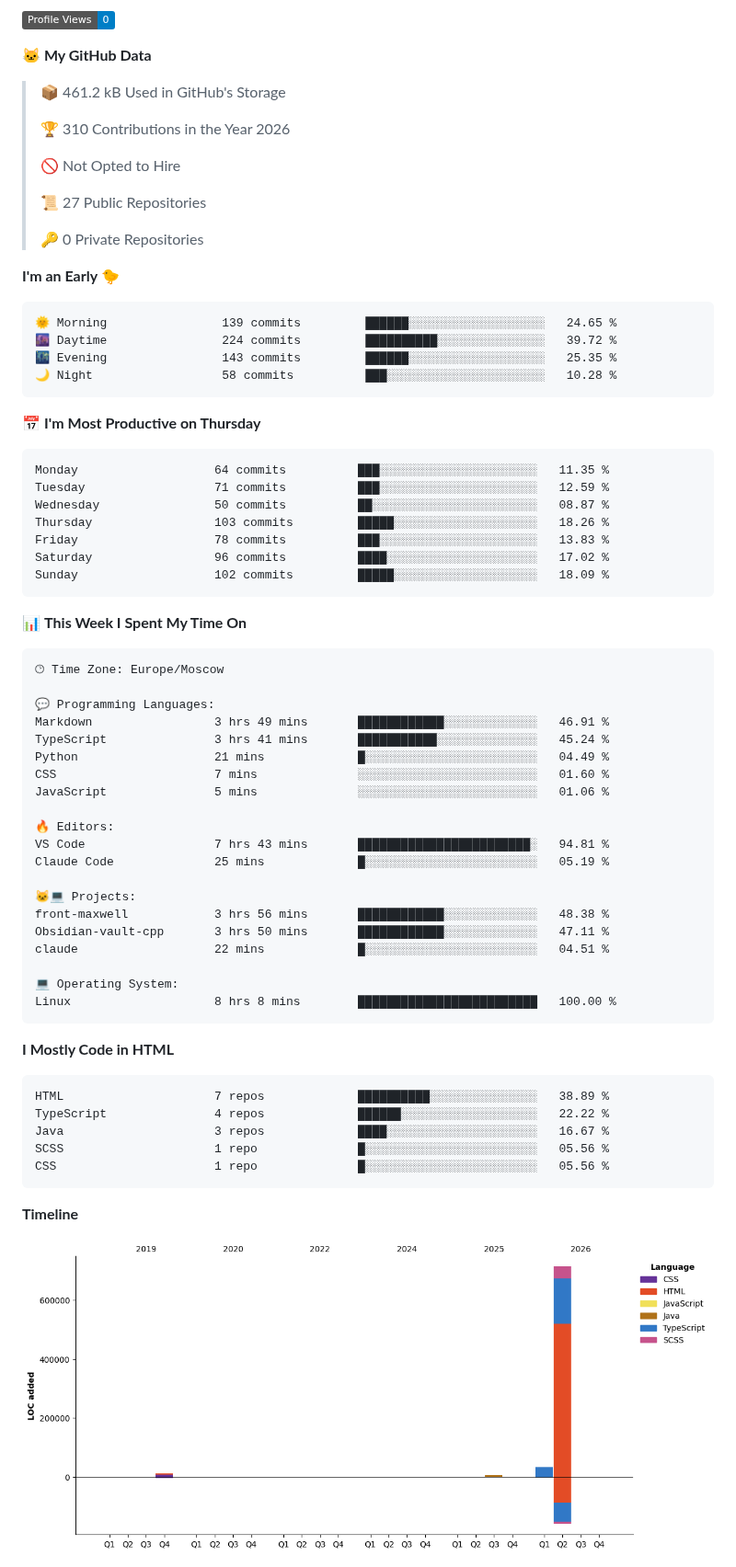
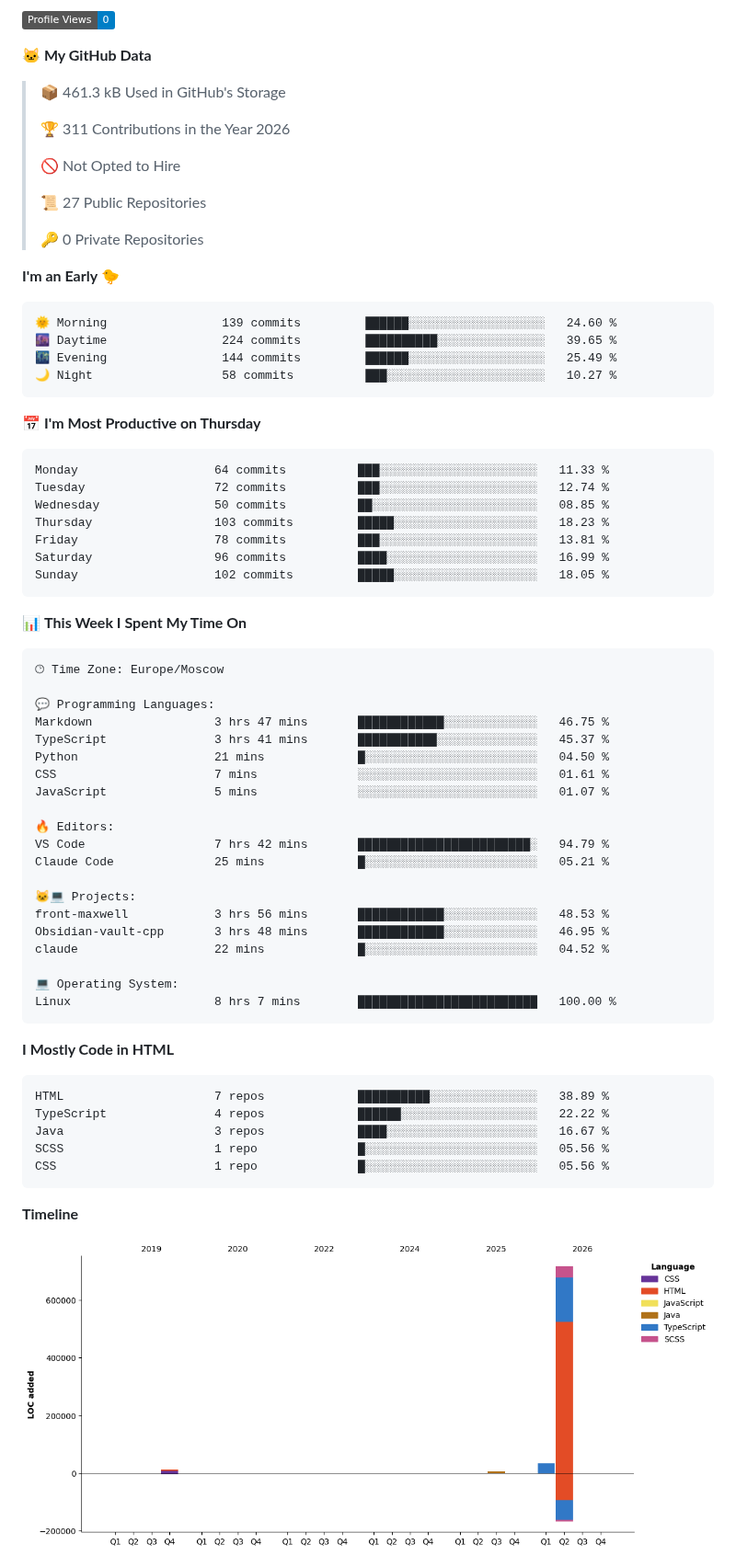
Before and after one commit to Selogaz/Selogaz, a Markdown page: README.md, the part around one of its changes. Shown at 92% size. Drawn GitHub-style; pictures changed too: assets/bar_graph.png; badges without logos.

Commit message:
Updated with Dev Metrics

````diff
--- a/README.md
+++ b/README.md
@@ -41,9 +41,9 @@ Here are some ideas to get you started:
 
 **🐱 My GitHub Data**
 
-> 📦 461.2 kB Used in GitHub's Storage
+> 📦 461.3 kB Used in GitHub's Storage
  >
-> 🏆 310 Contributions in the Year 2026
+> 🏆 311 Contributions in the Year 2026
  >
 > 🚫 Not Opted to Hire
  >
@@ -54,21 +54,21 @@ Here are some ideas to get you started:
 **I'm an Early 🐤**
 
 ```text
-🌞 Morning                139 commits         ██████░░░░░░░░░░░░░░░░░░░   24.65 %
-🌆 Daytime                224 commits         ██████████░░░░░░░░░░░░░░░   39.72 %
-🌃 Evening                143 commits         ██████░░░░░░░░░░░░░░░░░░░   25.35 %
-🌙 Night                  58 commits          ███░░░░░░░░░░░░░░░░░░░░░░   10.28 %
+🌞 Morning                139 commits         ██████░░░░░░░░░░░░░░░░░░░   24.60 %
+🌆 Daytime                224 commits         ██████████░░░░░░░░░░░░░░░   39.65 %
+🌃 Evening                144 commits         ██████░░░░░░░░░░░░░░░░░░░   25.49 %
+🌙 Night                  58 commits          ███░░░░░░░░░░░░░░░░░░░░░░   10.27 %
 ```
 📅 **I'm Most Productive on Thursday**
 
 ```text
-Monday                   64 commits          ███░░░░░░░░░░░░░░░░░░░░░░   11.35 %
-Tuesday                  71 commits          ███░░░░░░░░░░░░░░░░░░░░░░   12.59 %
-Wednesday                50 commits          ██░░░░░░░░░░░░░░░░░░░░░░░   08.87 %
-Thursday                 103 commits         █████░░░░░░░░░░░░░░░░░░░░   18.26 %
-Friday                   78 commits          ███░░░░░░░░░░░░░░░░░░░░░░   13.83 %
-Saturday                 96 commits          ████░░░░░░░░░░░░░░░░░░░░░   17.02 %
-Sunday                   102 commits         █████░░░░░░░░░░░░░░░░░░░░   18.09 %
+Monday                   64 commits          ███░░░░░░░░░░░░░░░░░░░░░░   11.33 %
+Tuesday                  72 commits          ███░░░░░░░░░░░░░░░░░░░░░░   12.74 %
+Wednesday                50 commits          ██░░░░░░░░░░░░░░░░░░░░░░░   08.85 %
+Thursday                 103 commits         █████░░░░░░░░░░░░░░░░░░░░   18.23 %
+Friday                   78 commits          ███░░░░░░░░░░░░░░░░░░░░░░   13.81 %
+Saturday                 96 commits          ████░░░░░░░░░░░░░░░░░░░░░   16.99 %
+Sunday                   102 commits         █████░░░░░░░░░░░░░░░░░░░░   18.05 %
 ```
 
 
@@ -78,23 +78,23 @@ Sunday                   102 commits         █████░░░░░░
 🕑︎ Time Zone: Europe/Moscow
 
 💬 Programming Languages:
-Markdown                 3 hrs 49 mins       ████████████░░░░░░░░░░░░░   46.91 %
-TypeScript               3 hrs 41 mins       ███████████░░░░░░░░░░░░░░   45.24 %
-Python                   21 mins             █░░░░░░░░░░░░░░░░░░░░░░░░   04.49 %
-CSS                      7 mins              ░░░░░░░░░░░░░░░░░░░░░░░░░   01.60 %
-JavaScript               5 mins              ░░░░░░░░░░░░░░░░░░░░░░░░░   01.06 %
+Markdown                 3 hrs 47 mins       ████████████░░░░░░░░░░░░░   46.75 %
+TypeScript               3 hrs 41 mins       ███████████░░░░░░░░░░░░░░   45.37 %
+Python                   21 mins             █░░░░░░░░░░░░░░░░░░░░░░░░   04.50 %
+CSS                      7 mins              ░░░░░░░░░░░░░░░░░░░░░░░░░   01.61 %
+JavaScript               5 mins              ░░░░░░░░░░░░░░░░░░░░░░░░░   01.07 %
 
 🔥 Editors:
-VS Code                  7 hrs 43 mins       ████████████████████████░   94.81 %
-Claude Code              25 mins             █░░░░░░░░░░░░░░░░░░░░░░░░   05.19 %
+VS Code                  7 hrs 42 mins       ████████████████████████░   94.79 %
+Claude Code              25 mins             █░░░░░░░░░░░░░░░░░░░░░░░░   05.21 %
 
 🐱‍💻 Projects:
-front-maxwell            3 hrs 56 mins       ████████████░░░░░░░░░░░░░   48.38 %
-Obsidian-vault-cpp       3 hrs 50 mins       ████████████░░░░░░░░░░░░░   47.11 %
-claude                   22 mins             █░░░░░░░░░░░░░░░░░░░░░░░░   04.51 %
+front-maxwell            3 hrs 56 mins       ████████████░░░░░░░░░░░░░   48.53 %
+Obsidian-vault-cpp       3 hrs 48 mins       ████████████░░░░░░░░░░░░░   46.95 %
+claude                   22 mins             █░░░░░░░░░░░░░░░░░░░░░░░░   04.52 %
 
 💻 Operating System:
-Linux                    8 hrs 8 mins        █████████████████████████   100.00 %
+Linux                    8 hrs 7 mins        █████████████████████████   100.00 %
 ```
 
 **I Mostly Code in HTML**
````
Also changed, not shown: other parts of README.md (+1 -1 lines).
